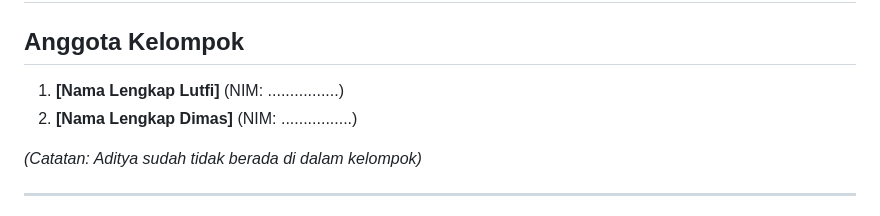
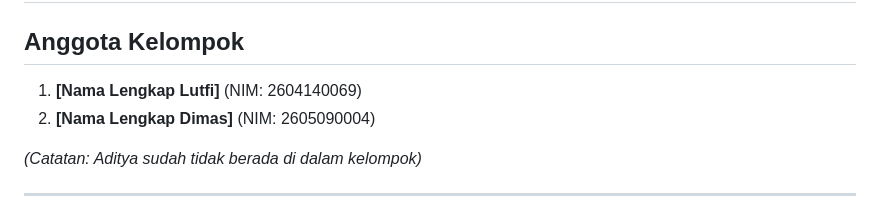
Before and after one commit to lutfiar158/landing-page-kelompok1, a Markdown page: PengerjaanKelompok.md, the part around the change. Drawn GitHub-style.

Commit message:
ubah nim

```diff
--- a/PengerjaanKelompok.md
+++ b/PengerjaanKelompok.md
@@ -1,8 +1,8 @@
 # Laporan Pengerjaan Kelompok - Week 1: Build Landing Page
 
 ## Anggota Kelompok
-1. **[Nama Lengkap Lutfi]** (NIM: ................)
-2. **[Nama Lengkap Dimas]** (NIM: ................)
+1. **[Nama Lengkap Lutfi]** (NIM: 2604140069)
+2. **[Nama Lengkap Dimas]** (NIM: 2605090004)
 
 *(Catatan: Aditya sudah tidak berada di dalam kelompok)*
 
```
